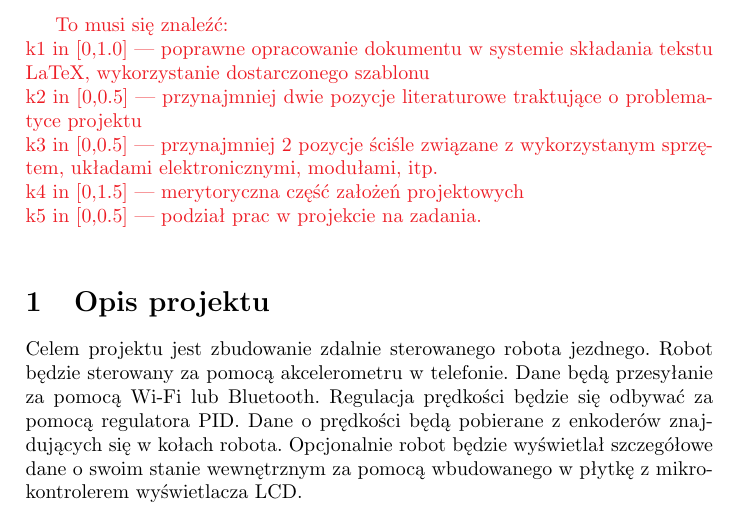
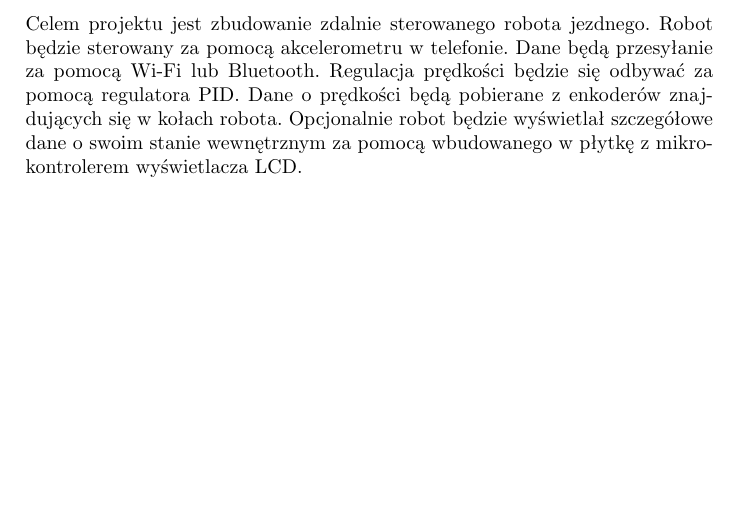
Before and after one commit to albert828/Sterowniki-robotow-P, a LaTeX document (latex szablon/sr_szablon_projekt.tex): part of page 3 of 8, cut at the place of the change, the shorter picture padded with empty space. Compiled offline with pdfLaTeX; a LaTeX package or settings file that is missing is left out.

Commit message:
Update sr_szablon_projekt.tex

```diff
--- a/latex szablon/sr_szablon_projekt.tex
+++ b/latex szablon/sr_szablon_projekt.tex
@@ -80,13 +80,6 @@
 \tableofcontents
 \newpage
 
-%Obecne we wszystkich dokumentach
-\textcolor{Red}{To musi się znaleźć:} \newline
-\textcolor{Red}{k1 in [0,1.0] — poprawne opracowanie dokumentu w systemie składania tekstu LaTeX, wykorzystanie dostarczonego szablonu \newline
-	k2 in [0,0.5] — przynajmniej dwie pozycje literaturowe traktujące o problematyce projektu \newline
-	k3 in [0,0.5] — przynajmniej 2 pozycje ściśle związane z wykorzystanym sprzętem, układami elektronicznymi,  modułami, itp.\newline
-	k4 in [0,1.5] — merytoryczna część założeń projektowych \newline
-	k5 in [0,0.5] — podział prac w projekcie na zadania.\newline}
 \section{Opis projektu}
 \label{sec:OpisProjektu}
 
```
